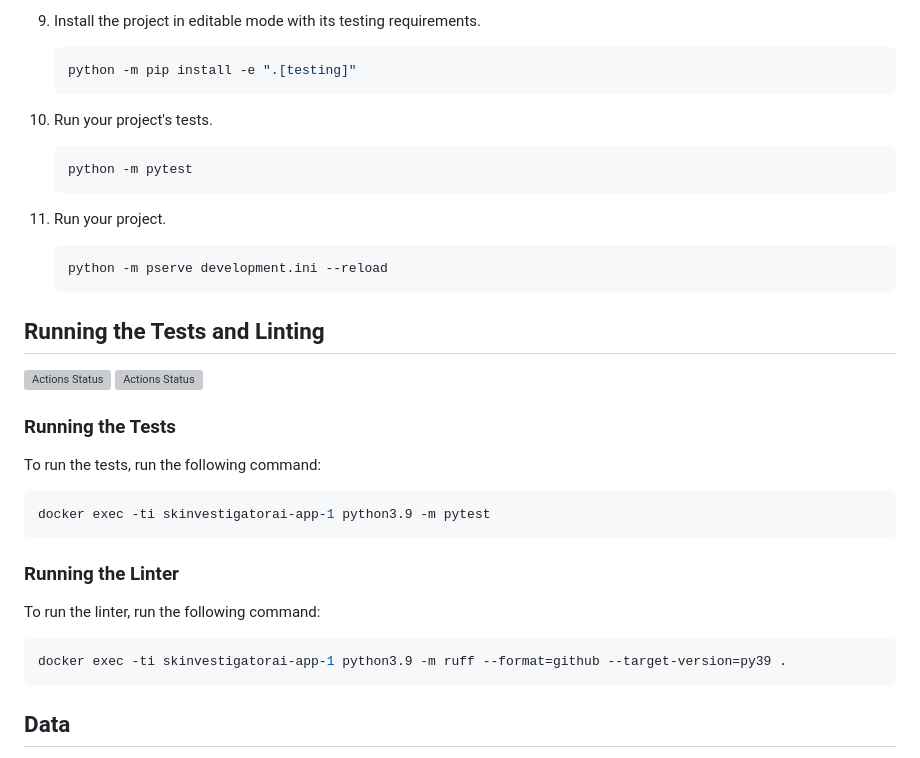
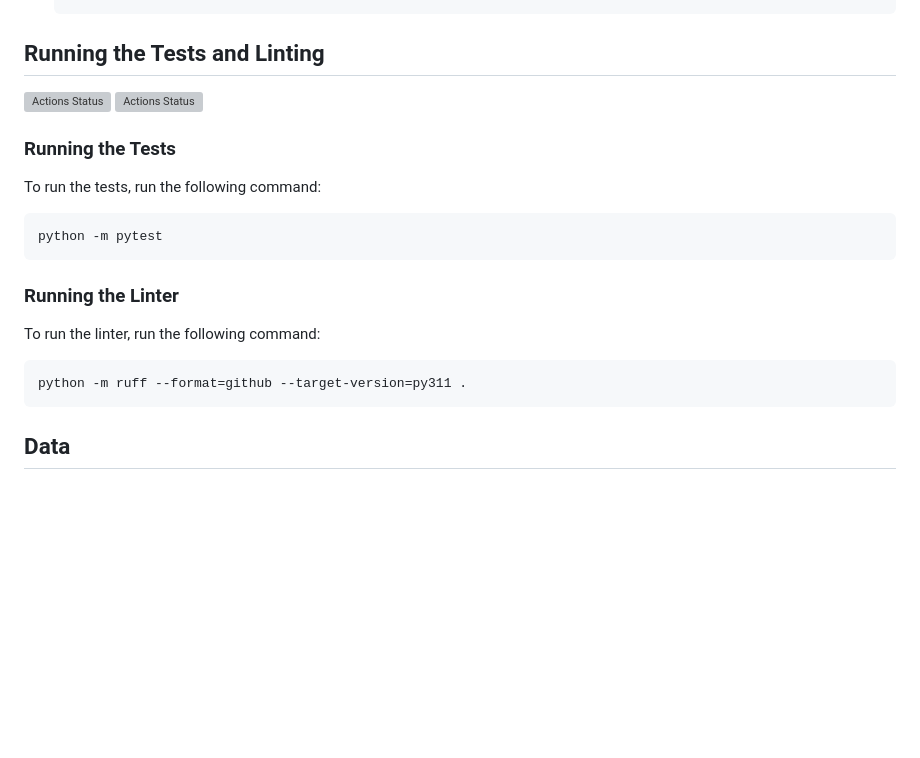
Before and after one commit to Thomasbehan/LesNet, a Markdown page: README.md, the part around the change printed below. Drawn GitHub-style; blank space fills up the shorter version; grey boxes are pictures that could not be loaded.

````diff
--- a/README.md
+++ b/README.md
@@ -150,17 +59,3 @@ These instructions will get you a copy of the project up and running on your loc
-9. Install the project in editable mode with its testing requirements.
-    ```bash
-    python -m pip install -e ".[testing]"
-    ```
-
-10. Run your project's tests.
-     ```bash
-     python -m pytest
-     ```
-
-11. Run your project.
-     ```bash
-     python -m pserve development.ini --reload
-     ```
 
 ## Running the Tests and Linting
 [![Actions Status](https://github.com/Thomasbehan/SkinVestigatorAI/workflows/Automated%20Testing/badge.svg)](https://github.com/Thomasbehan/SkinVestigatorAI/actions)
@@ -169,13 +64,13 @@ These instructions will get you a copy of the project up and running on your loc
 ### Running the Tests
 To run the tests, run the following command:
 ```bash
-docker exec -ti skinvestigatorai-app-1 python3.9 -m pytest
+python -m pytest
 ```
 
 ### Running the Linter
 To run the linter, run the following command:
 ```bash
-docker exec -ti skinvestigatorai-app-1 python3.9 -m ruff --format=github --target-version=py39 .
+python -m ruff --format=github --target-version=py311 .
 ```
 
 ## Data
````
Also changed, not shown: other parts of README.md (+14 -105 lines).
